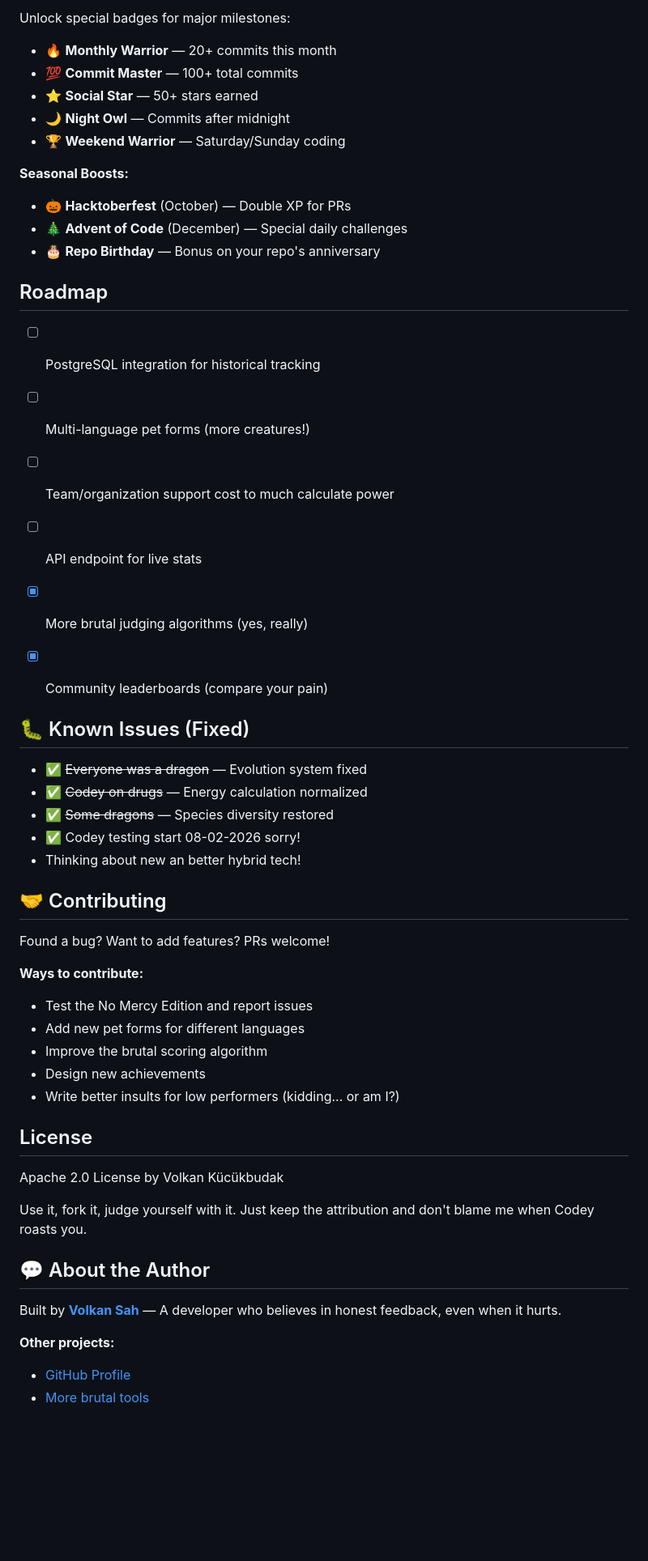
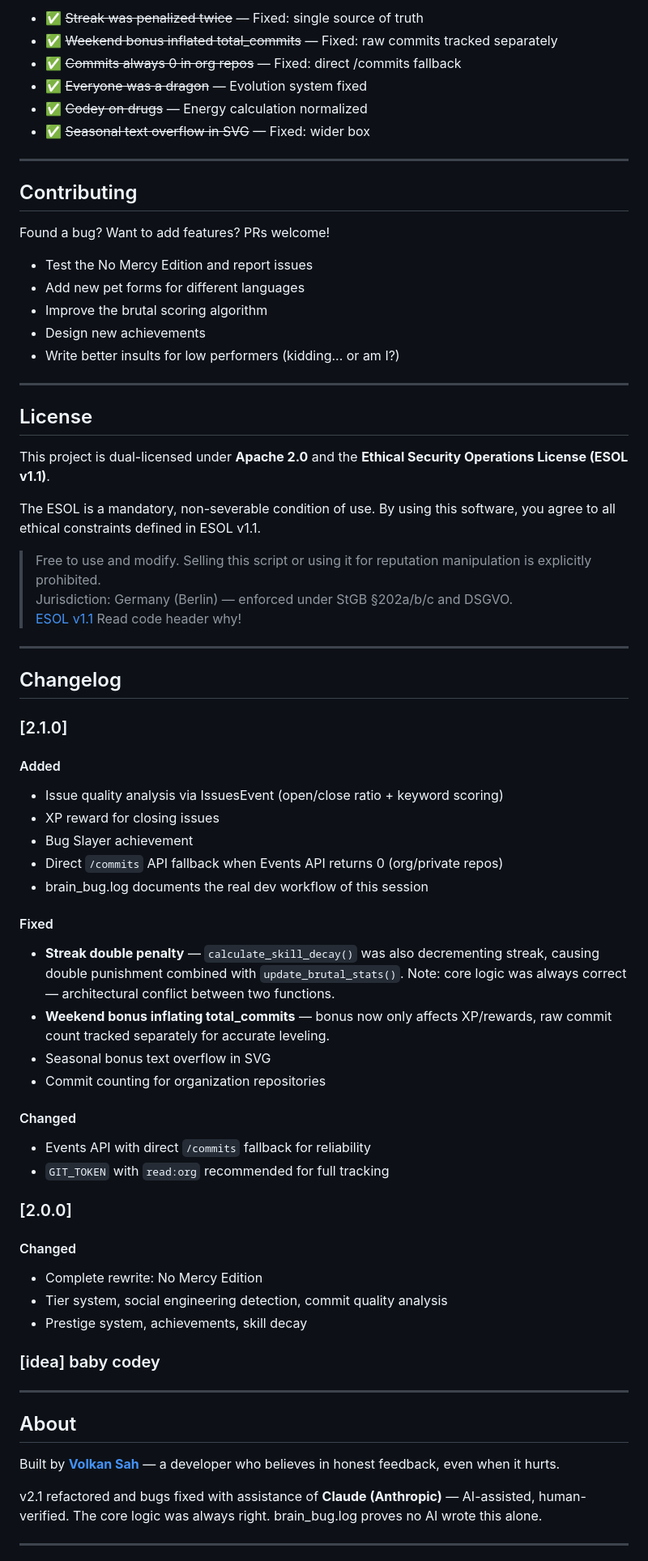
Before and after one commit to VolkanSah/Codey, a Markdown page: README.md, the part around one of its changes. Shown at 81% size. Drawn GitHub-style; blank space fills up the shorter version.

```diff
--- a/README.md
+++ b/README.md
@@ -218,66 +202,76 @@ Calculated from your social graph:
 
-Unlock special badges for major milestones:
-
-- 🔥 **Monthly Warrior** — 20+ commits this month
-- 💯 **Commit Master** — 100+ total commits
-- ⭐ **Social Star** — 50+ stars earned
-- 🌙 **Night Owl** — Commits after midnight
-- 🏆 **Weekend Warrior** — Saturday/Sunday coding
-
-**Seasonal Boosts:**
-- 🎃 **Hacktoberfest** (October) — Double XP for PRs
-- 🎄 **Advent of Code** (December) — Special daily challenges
-- 🎂 **Repo Birthday** — Bonus on your repo's anniversary
-
-
-
-##  Roadmap
-
-- [ ] PostgreSQL integration for historical tracking
-- [ ] Multi-language pet forms (more creatures!)
-- [ ] Team/organization support cost to much calculate power
-- [ ] API endpoint for live stats
-- [x] More brutal judging algorithms (yes, really)
-- [x] Community leaderboards (compare your pain)
-
-
-## 🐛 Known Issues (Fixed)
-
+- ✅ ~~Streak was penalized twice~~ — Fixed: single source of truth
+- ✅ ~~Weekend bonus inflated total_commits~~ — Fixed: raw commits tracked separately
+- ✅ ~~Commits always 0 in org repos~~ — Fixed: direct /commits fallback
 - ✅ ~~Everyone was a dragon~~ — Evolution system fixed
 - ✅ ~~Codey on drugs~~ — Energy calculation normalized
-- ✅ ~~Some dragons~~ — Species diversity restored
-- ✅ Codey testing start 08-02-2026 sorry!
-- Thinking about new an better hybrid tech!
+- ✅ ~~Seasonal text overflow in SVG~~ — Fixed: wider box
 
+---
 
-
-## 🤝 Contributing
+## Contributing
 
 Found a bug? Want to add features? PRs welcome!
 
-**Ways to contribute:**
 - Test the No Mercy Edition and report issues
 - Add new pet forms for different languages
 - Improve the brutal scoring algorithm
 - Design new achievements
 - Write better insults for low performers (kidding... or am I?)
 
-
+---
 
 ## License
 
-Apache 2.0 License by Volkan Kücükbudak
+This project is dual-licensed under **Apache 2.0** and the **Ethical Security Operations License (ESOL v1.1)**.
 
-Use it, fork it, judge yourself with it. Just keep the attribution and don't blame me when Codey roasts you.
+The ESOL is a mandatory, non-severable condition of use. By using this software, you agree to all ethical constraints defined in ESOL v1.1.
+
+> Free to use and modify. Selling this script or using it for reputation manipulation is explicitly prohibited.
+> Jurisdiction: Germany (Berlin) — enforced under StGB §202a/b/c and DSGVO.
+> [ESOL v1.1](https://github.com/ESOL-License/ESOL/)
+> Read code header why!
+
+---
+
+## Changelog
+
+### [2.1.0]
+#### Added
+- Issue quality analysis via IssuesEvent (open/close ratio + keyword scoring)
+- XP reward for closing issues
+- Bug Slayer achievement
+- Direct `/commits` API fallback when Events API returns 0 (org/private repos)
+- brain_bug.log documents the real dev workflow of this session
+
+#### Fixed
+- **Streak double penalty** — `calculate_skill_decay()` was also decrementing streak,
+  causing double punishment combined with `update_brutal_stats()`.
+  Note: core logic was always correct — architectural conflict between two functions.
+- **Weekend bonus inflating total_commits** — bonus now only affects XP/rewards,
+  raw commit count tracked separately for accurate leveling.
+- Seasonal bonus text overflow in SVG
+- Commit counting for organization repositories
+
+#### Changed
+- Events API with direct `/commits` fallback for reliability
+- `GIT_TOKEN` with `read:org` recommended for full tracking
+
+### [2.0.0]
+#### Changed
+- Complete rewrite: No Mercy Edition
+- Tier system, social engineering detection, commit quality analysis
+- Prestige system, achievements, skill decay
 
 
+### [idea] baby codey
+---
 
-## 💬 About the Author
+## About
 
-Built by **[Volkan Sah](https://github.com/volkansah)** — A developer who believes in honest feedback, even when it hurts.
+Built by **[Volkan Sah](https://github.com/volkansah)** — a developer who believes in honest feedback, even when it hurts.
 
-**Other projects:**
-- [GitHub Profile](https://github.com/volkansah)
-- [More brutal tools](https://github.com/volkansah?tab=repositories)
+v2.1 refactored and bugs fixed with assistance of **Claude (Anthropic)** — AI-assisted, human-verified. The core logic was always right. brain_bug.log proves no AI wrote this alone.
 
+---
 
```
Also changed, not shown: other parts of README.md (+113 -148 lines).
